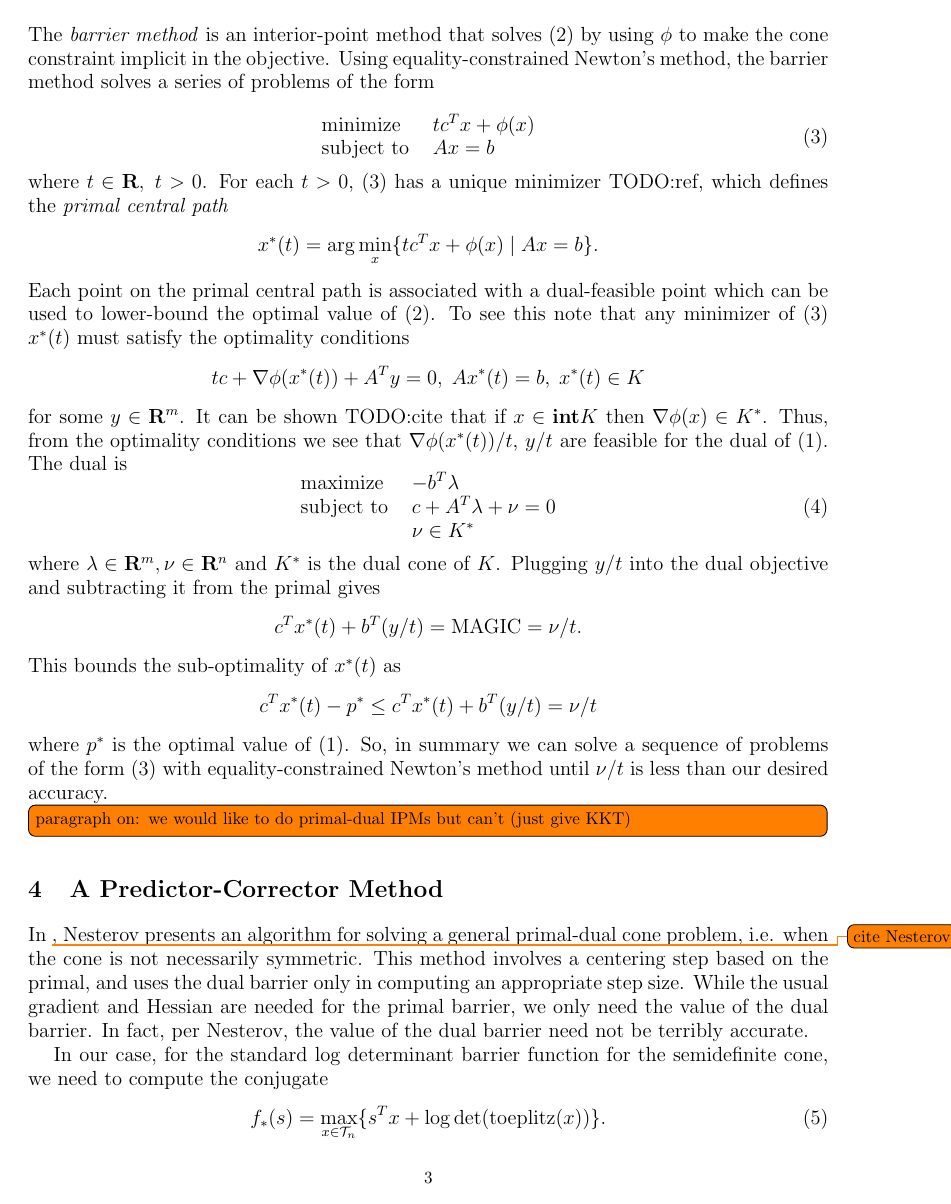
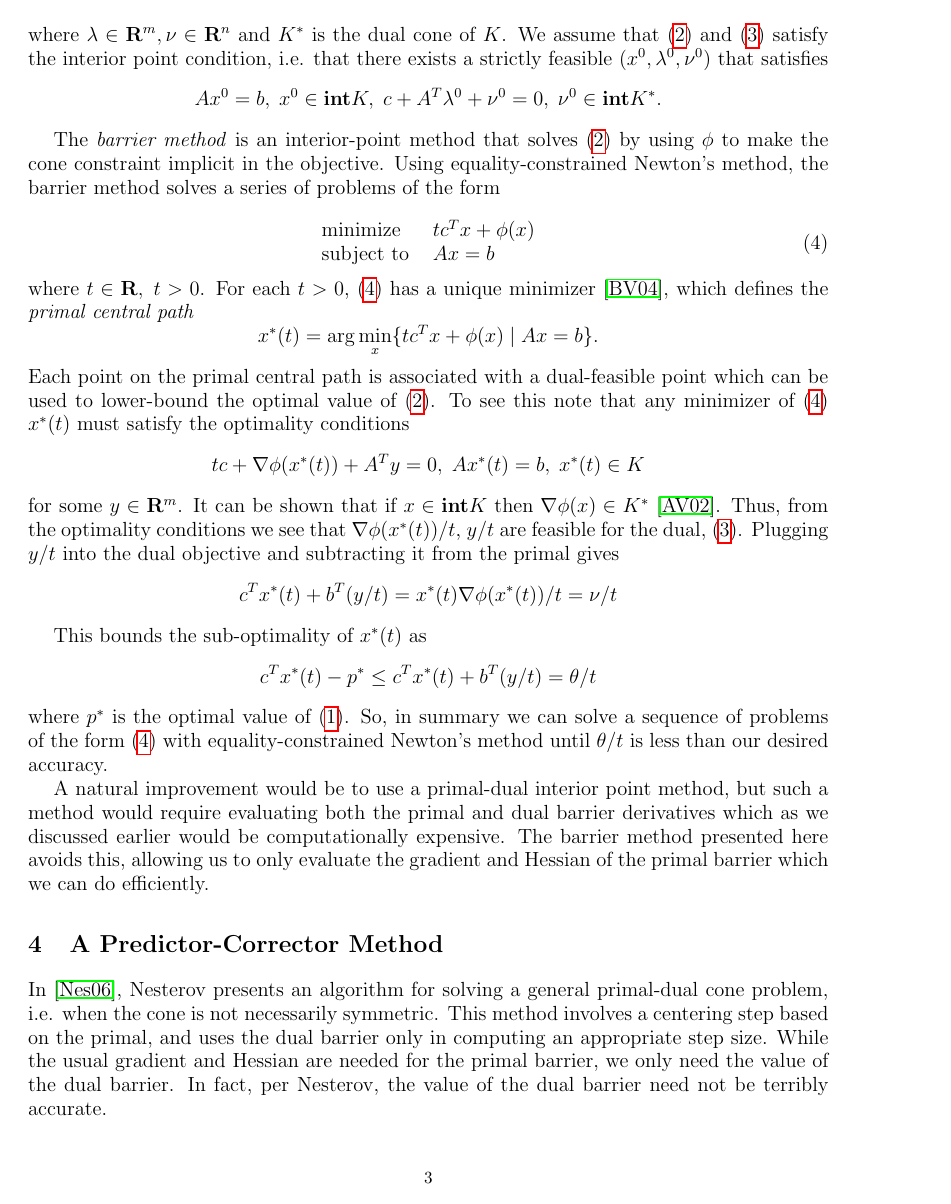
Before and after one commit to dieterichlawson/toeplitz-ipm-paper, a LaTeX document (project.tex): page 3 of 5. Compiled offline with pdfLaTeX.

Commit message:
More work

```diff
--- a/project.tex
+++ b/project.tex
@@ -8,6 +8,7 @@
 \usepackage{amssymb}
 \usepackage{epstopdf}
 \usepackage{enumerate}
+\usepackage{hyperref}
 \usepackage[margin=1.0in]{geometry}
 
 \bibliographystyle{alpha}
@@ -116,6 +123,10 @@ A $\nu$ logarithmically homogenous barrier satisfies
+where $\lambda\in \reals^m, \nu \in \reals^n$ and $K^*$ is the dual cone of $K$. We assume
+that (\ref{primalgen}) and (\ref{dual}) satisfy the interior point condition, i.e. that there
+exists a strictly feasible $(x^0,\lambda^0,\nu^0)$ that satisfies
 \[
-  \phi(tx) = -\nu \log(t) + \phi(x).
+ Ax^0=b,\; x^0 \in \mathbf{int} K, \; c+ A^T\lambda^0 + \nu^0 = 0,\; \nu^0 \in \mathbf{int} K^*.
 \]
+
 The \emph{barrier method} is an interior-point method that solves (\ref{primalgen}) by using
 $\phi$ to make the cone constraint implicit in the objective. Using equality-constrained
 Newton's method, the barrier method solves a series of problems of the form
@@ -126,7 +137,7 @@ Newton's method, the barrier method solves a series of problems of the form
     \mbox{subject to } & Ax = b
   \end{array}
 \end{equation}
-where $t \in \reals,\;t >0$. For each $t >0$, (\ref{primalt}) has a unique minimizer TODO:ref,
+where $t \in \reals,\;t >0$. For each $t >0$, (\ref{primalt}) has a unique minimizer \cite{BoV:04},
 which defines the \emph{primal central path}
 \[
   x^*(t) = \arg\min_x\{tc^Tx + \phi(x) \mid Ax=b\}.
@@ -138,33 +149,30 @@ optimality conditions
 \[
   tc + \nabla\phi(x^*(t)) + A^Ty = 0 ,\; Ax^*(t) = b ,\; x^*(t) \in K
 \]
-for some $y\in\reals^m$. It can be shown TODO:cite that if  $x \in \mathbf{int} K$ then
-$\nabla\phi(x) \in K^*$. Thus, from the optimality conditions we
-see that $\nabla\phi(x^*(t))/t$, $y/t$ are feasible for the dual of (\ref{primal}).
-The dual is
-\begin{equation}\label{dual}
-  \begin{array}{ll}
-    \mbox{maximize}    & -b^T\lambda \\
-    \mbox{subject to } & c + A^T\lambda + \nu = 0 \\
-                       & \nu \in K^* \\
-  \end{array}
-\end{equation}
-where $\lambda\in \reals^m, \nu \in \reals^n$ and $K^*$ is the dual cone of $K$. Plugging
-$y/t$ into the dual objective and subtracting it from the primal gives
+for some $y\in\reals^m$. It can be shown that if  $x \in \mathbf{int} K$ then
+$\nabla\phi(x) \in K^*$ \cite{alkire2002convex}. Thus, from the optimality conditions we
+see that $\nabla\phi(x^*(t))/t$, $y/t$ are feasible for the dual, (\ref{dual}).
+Plugging $y/t$ into the dual objective and subtracting it from the primal gives
 \[
-  c^Tx^*(t) + b^T(y/t) =   \text{MAGIC} = \nu/t.
+  c^Tx^*(t) + b^T(y/t) =  x^*(t)\nabla\phi(x^*(t))/t = \nu/t
 \]
+
 This bounds the sub-optimality of $x^*(t)$ as
 \[
-  c^Tx^*(t) - p^* \leq c^Tx^*(t) + b^T(y/t) = \nu/t
+  c^Tx^*(t) - p^* \leq c^Tx^*(t) + b^T(y/t) = \theta/t
 \]
 where $p^*$ is the optimal value of (\ref{primal}). So, in summary we can solve a sequence of
 problems of the form (\ref{primalt}) with equality-constrained Newton's
-method until $\nu/t$ is less than our desired accuracy.
+method until $\theta/t$ is less than our desired accuracy.
 
-\todo[inline]{paragraph on: we would like to do primal-dual IPMs but can't (just give KKT)}
+A natural improvement would be to use a primal-dual interior point method,
+but such a method would require evaluating both the primal and dual barrier derivatives
+which as we discussed earlier would be computationally expensive. The barrier method
+presented here avoids this, allowing us to only evaluate the gradient and Hessian of the
+primal barrier which we can do efficiently.
+
 \section{A Predictor-Corrector Method}
-In \todo{cite Nesterov}, Nesterov presents an algorithm for solving a general
+In \cite{nesterov2006towards}, Nesterov presents an algorithm for solving a general
 primal-dual cone problem, i.e. when the cone is not necessarily symmetric. This
 method involves a centering step based on the primal, and uses the dual barrier
 only in computing an appropriate step size. While the usual gradient and
```
Also changed, not shown: project.bib (+11 -0 lines), project.bbl (added), project.pdf, project.tex (39 more changed lines), 5 other files.
